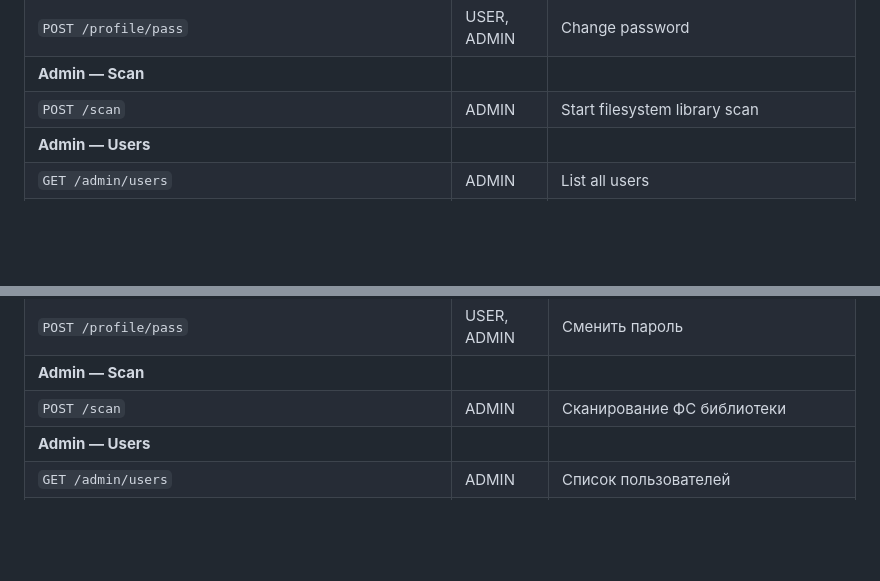
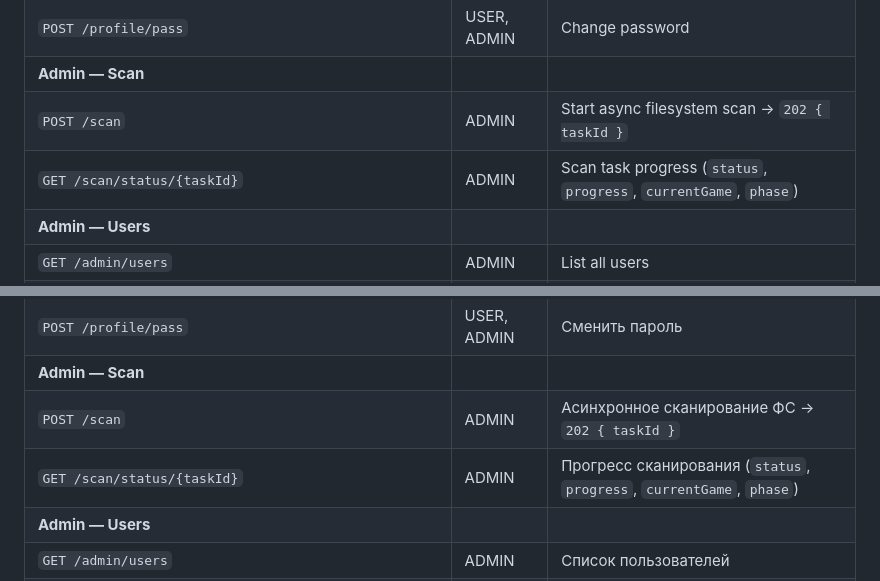
Before and after one commit to JenikMax/GameLibrary, a Markdown page: README.md, 2 parts joined by grey strips. GitHub-like rendering; blank space fills up the shorter version.

```diff
--- a/README.md
+++ b/README.md
@@ -197,7 +197,8 @@ All under `/game-library/api/`. Auth: JWT Bearer token.
 | `PUT /profile` | USER, ADMIN | Update profile (avatar, name) |
 | `POST /profile/pass` | USER, ADMIN | Change password |
 | **Admin — Scan** | | |
-| `POST /scan` | ADMIN | Start filesystem library scan |
+| `POST /scan` | ADMIN | Start async filesystem scan → `202 { taskId }` |
+| `GET /scan/status/{taskId}` | ADMIN | Scan task progress (`status`, `progress`, `currentGame`, `phase`) |
 | **Admin — Users** | | |
 | `GET /admin/users` | ADMIN | List all users |
 | `POST /admin/users/{id}/toggle-admin` | ADMIN | Toggle admin role |
@@ -687,7 +688,8 @@ make all                      # сборка backend + frontend, запуск do
 | `PUT /profile` | USER, ADMIN | Обновить профиль (аватар, имя) |
 | `POST /profile/pass` | USER, ADMIN | Сменить пароль |
 | **Admin — Scan** | | |
-| `POST /scan` | ADMIN | Сканирование ФС библиотеки |
+| `POST /scan` | ADMIN | Асинхронное сканирование ФС → `202 { taskId }` |
+| `GET /scan/status/{taskId}` | ADMIN | Прогресс сканирования (`status`, `progress`, `currentGame`, `phase`) |
 | **Admin — Users** | | |
 | `GET /admin/users` | ADMIN | Список пользователей |
 | `POST /admin/users/{id}/toggle-admin` | ADMIN | Смена роли |
```
Also changed, not shown: AGENTS.md (+6 -1 lines).
